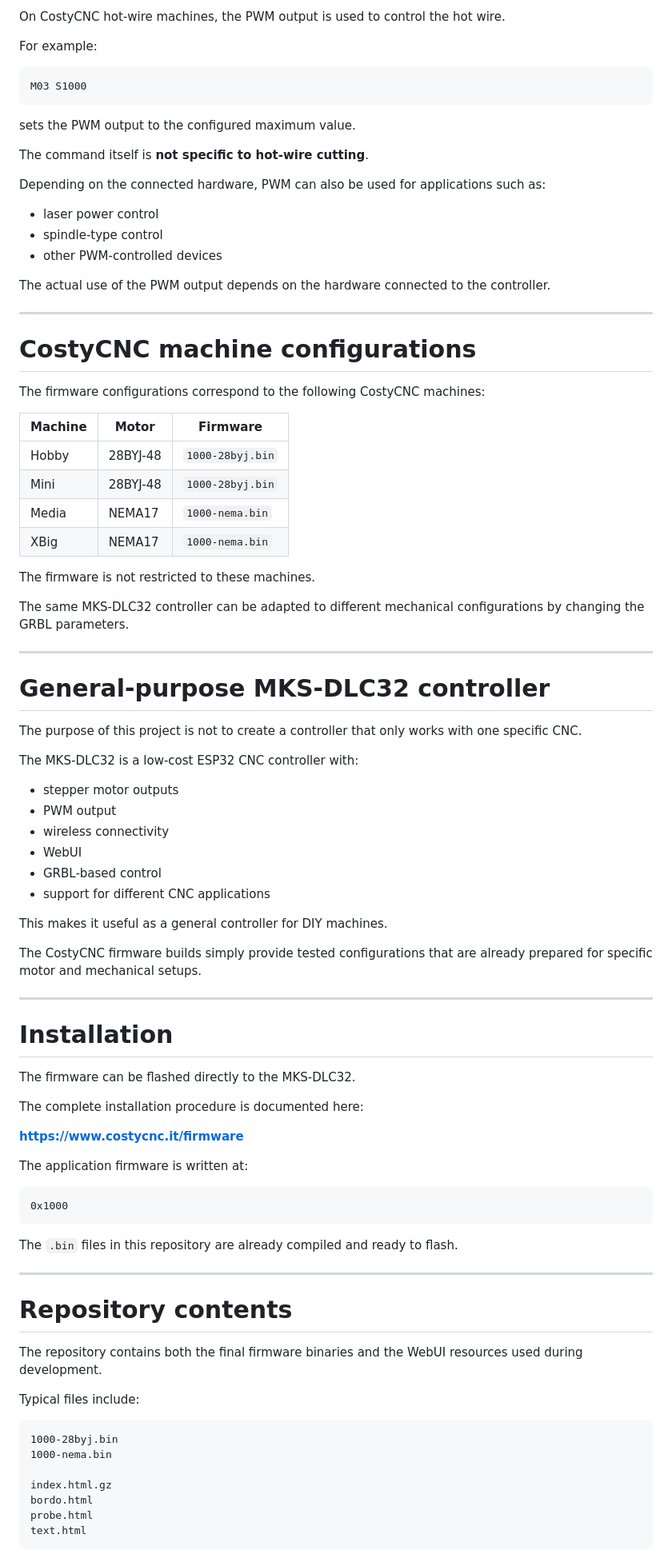
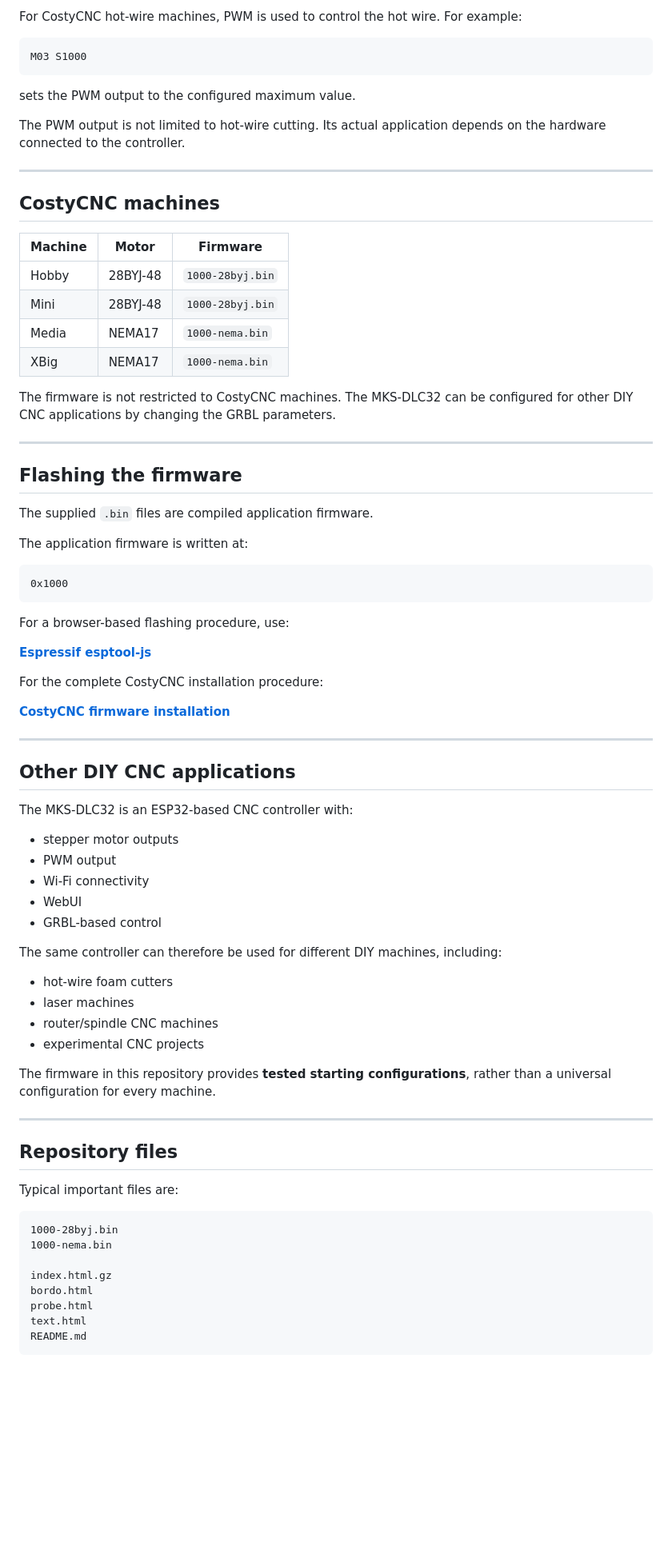
Before and after one commit to costycnc/mks-dlc32-costycnc, a Markdown page: README.md, the part around one of its changes. Shown at 80% size. GitHub-like rendering; blank space fills up the shorter version.

Commit message:
Rewrite README for clarity and firmware documentation

````diff
--- a/README.md
+++ b/README.md
@@ -168,7 +86,5 @@ The MKS-DLC32 provides PWM control that can be used for different applications.
 
-On CostyCNC hot-wire machines, the PWM output is used to control the hot wire.
-
-For example:
+For CostyCNC hot-wire machines, PWM is used to control the hot wire. For example:
 
 ```gcode
 M03 S1000
@@ -176,79 +92,69 @@ M03 S1000
 
 sets the PWM output to the configured maximum value.
 
-The command itself is **not specific to hot-wire cutting**.
-
-Depending on the connected hardware, PWM can also be used for applications such as:
-
-* laser power control
-* spindle-type control
-* other PWM-controlled devices
-
-The actual use of the PWM output depends on the hardware connected to the controller.
+The PWM output is not limited to hot-wire cutting. Its actual application depends on the hardware connected to the controller.
 
 ---
 
-# CostyCNC machine configurations
+## CostyCNC machines
 
-The firmware configurations correspond to the following CostyCNC machines:
+| Machine | Motor | Firmware |
+|---|---|---|
+| Hobby | 28BYJ-48 | `1000-28byj.bin` |
+| Mini | 28BYJ-48 | `1000-28byj.bin` |
+| Media | NEMA17 | `1000-nema.bin` |
+| XBig | NEMA17 | `1000-nema.bin` |
 
-| Machine | Motor    | Firmware         |
-| ------- | -------- | ---------------- |
-| Hobby   | 28BYJ-48 | `1000-28byj.bin` |
-| Mini    | 28BYJ-48 | `1000-28byj.bin` |
-| Media   | NEMA17   | `1000-nema.bin`  |
-| XBig    | NEMA17   | `1000-nema.bin`  |
-
-The firmware is not restricted to these machines.
-
-The same MKS-DLC32 controller can be adapted to different mechanical configurations by changing the GRBL parameters.
+The firmware is not restricted to CostyCNC machines. The MKS-DLC32 can be configured for other DIY CNC applications by changing the GRBL parameters.
 
 ---
 
-# General-purpose MKS-DLC32 controller
+## Flashing the firmware
 
-The purpose of this project is not to create a controller that only works with one specific CNC.
+The supplied `.bin` files are compiled application firmware.
 
-The MKS-DLC32 is a low-cost ESP32 CNC controller with:
+The application firmware is written at:
 
-* stepper motor outputs
-* PWM output
-* wireless connectivity
-* WebUI
-* GRBL-based control
-* support for different CNC applications
+```
+0x1000
+```
 
-This makes it useful as a general controller for DIY machines.
+For a browser-based flashing procedure, use:
 
-The CostyCNC firmware builds simply provide tested configurations that are already prepared for specific motor and mechanical setups.
+**[Espressif esptool-js](https://espressif.github.io/esptool-js/)**
+
+For the complete CostyCNC installation procedure:
+
+**[CostyCNC firmware installation](https://www.costycnc.it/firmware)**
 
 ---
 
-# Installation
+## Other DIY CNC applications
 
-The firmware can be flashed directly to the MKS-DLC32.
+The MKS-DLC32 is an ESP32-based CNC controller with:
 
-The complete installation procedure is documented here:
+- stepper motor outputs
+- PWM output
+- Wi-Fi connectivity
+- WebUI
+- GRBL-based control
 
-**[https://www.costycnc.it/firmware](https://www.costycnc.it/firmware)**
+The same controller can therefore be used for different DIY machines, including:
 
-The application firmware is written at:
+- hot-wire foam cutters
+- laser machines
+- router/spindle CNC machines
+- experimental CNC projects
 
-```text
-0x1000
-```
-
-The `.bin` files in this repository are already compiled and ready to flash.
+The firmware in this repository provides **tested starting configurations**, rather than a universal configuration for every machine.
 
 ---
 
-# Repository contents
+## Repository files
 
-The repository contains both the final firmware binaries and the WebUI resources used during development.
+Typical important files are:
 
-Typical files include:
-
-```text
+```
 1000-28byj.bin
 1000-nema.bin
 
@@ -256,5 +162,6 @@ index.html.gz
 bordo.html
 probe.html
 text.html
+README.md
 ```
 
````
Also changed, not shown: other parts of README.md (+47 -232 lines).
